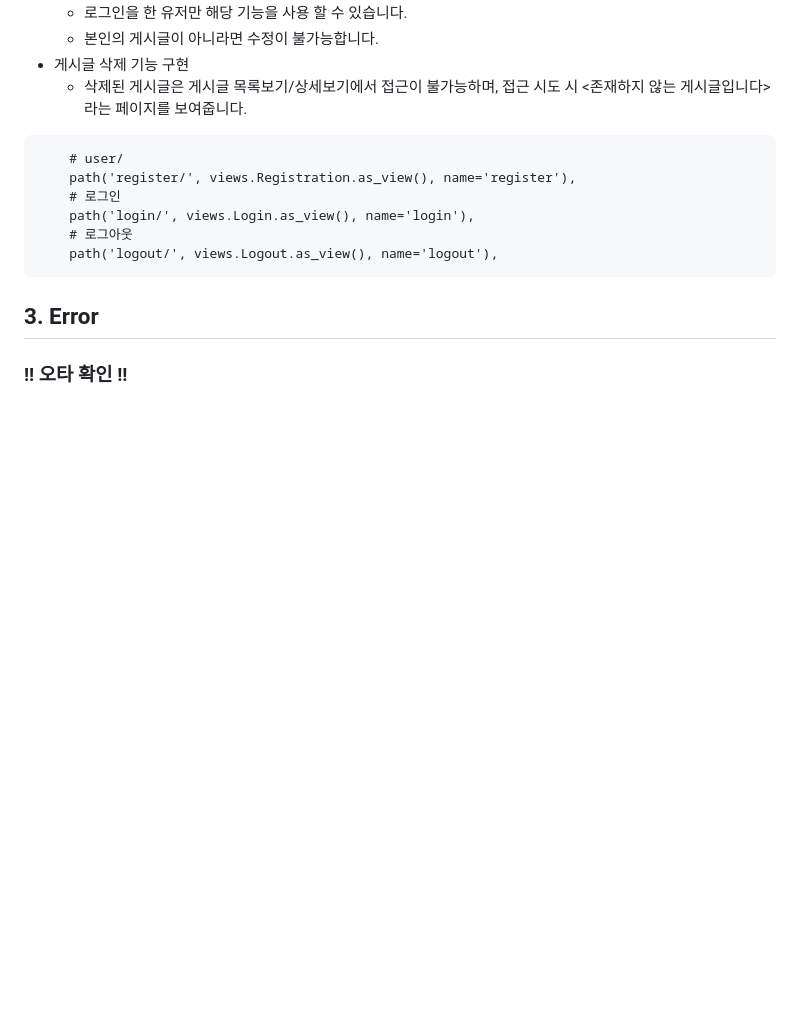
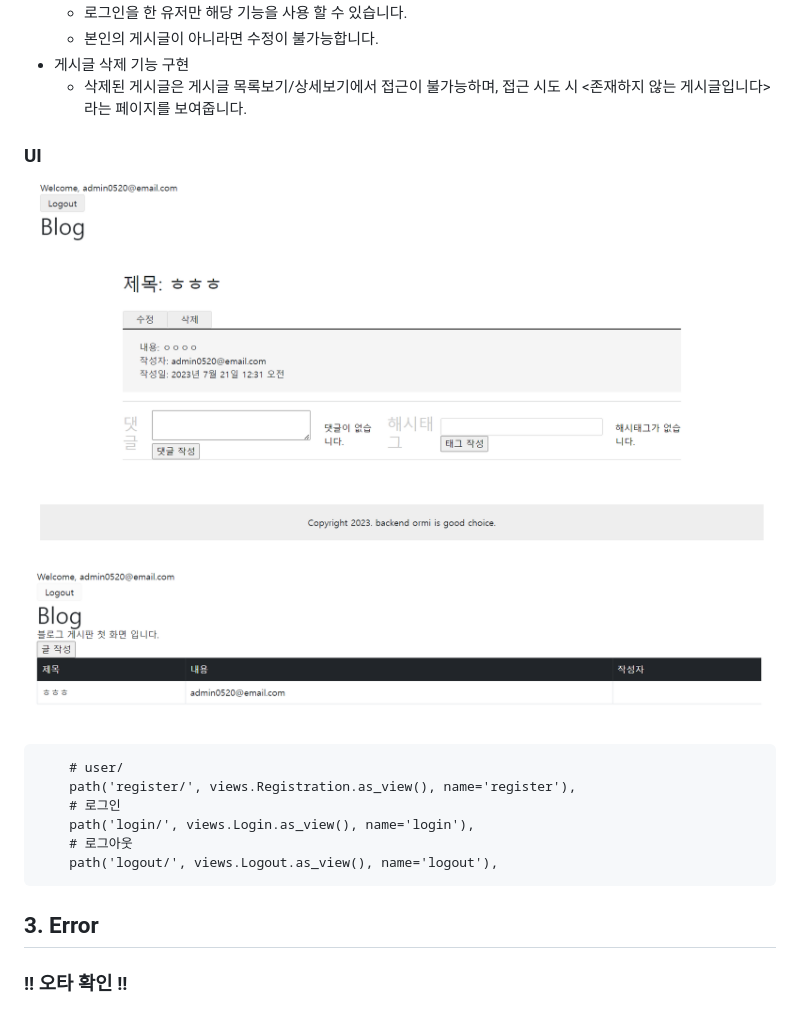
Before and after one commit to MJ-SIM/My_Django_project, a Markdown page: README.md, the part around the change. GitHub-like rendering; pictures changed too: KakaoTalk_20230721_142252860.png (added), KakaoTalk_20230721_142315646.png (added); blank space fills up the shorter version.

Commit message:
readme 수정

````diff
--- a/README.md
+++ b/README.md
@@ -221,6 +221,15 @@ wcwidth==0.2.6
     접근 시도 시 <존재하지 않는 게시글입니다> 라는 페이지를 보여줍니다.
 
 
+### UI
+
+
+![Alt text](KakaoTalk_20230721_142252860.png)
+
+
+![Alt text](KakaoTalk_20230721_142315646.png)
+
+
 ```
     # user/
     path('register/', views.Registration.as_view(), name='register'),
````
Also changed, not shown: 1 other file.
